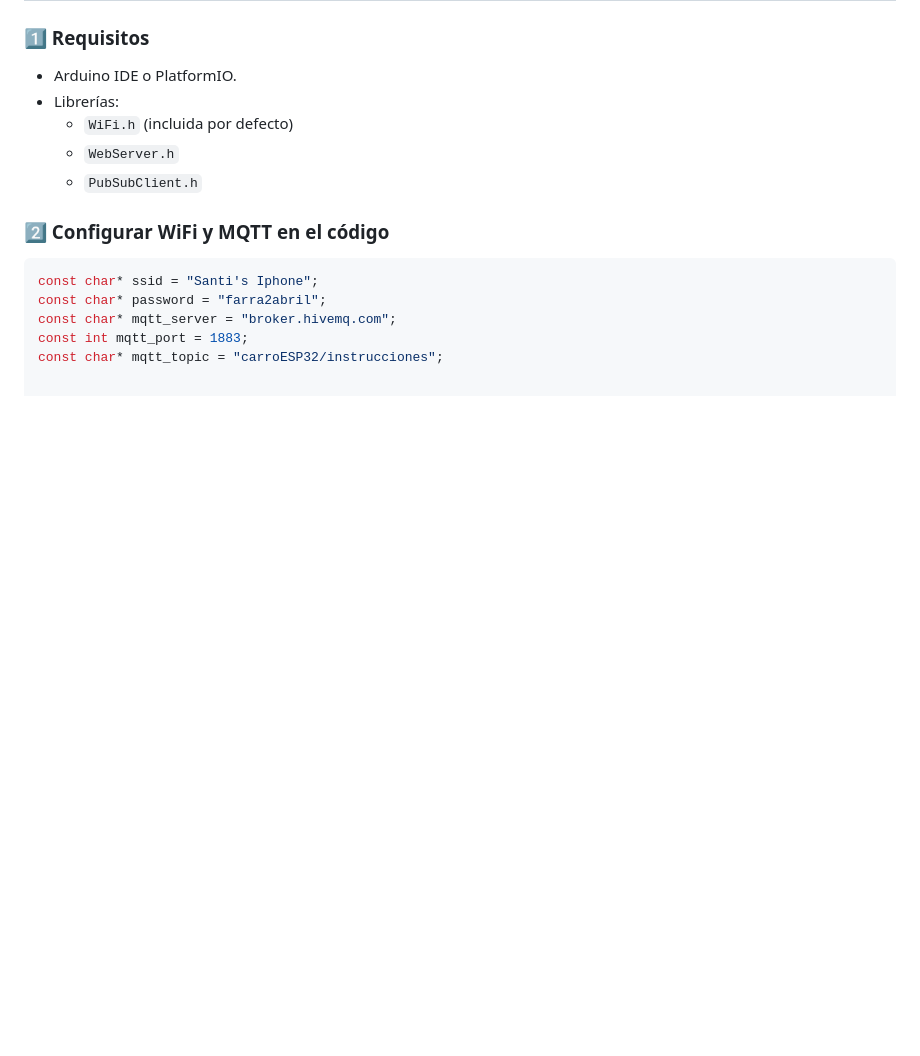
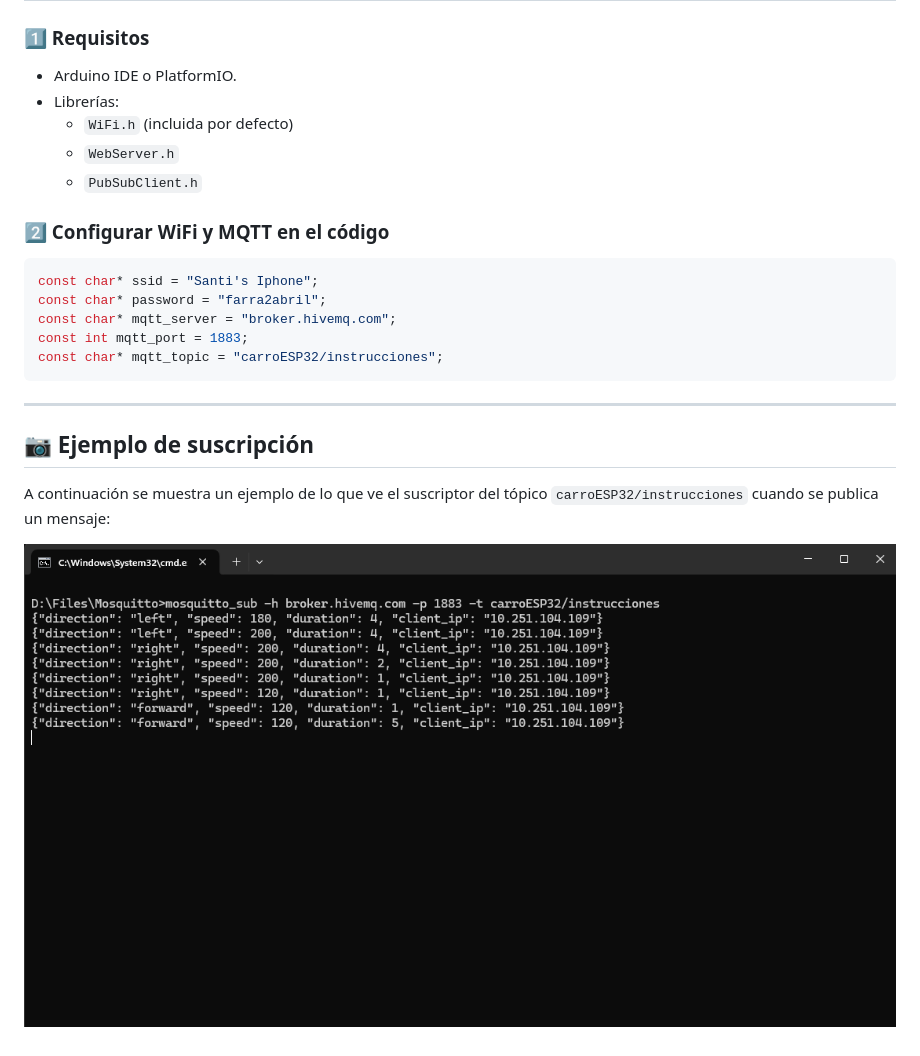
Before and after one commit to S-Sanchez04/ESP32-MQQTT-HTTP, a Markdown page: README.md, the part around the change. GitHub-like rendering; pictures changed too: docs/Subscriber.png (added); blank space fills up the shorter version.

Commit message:
Agrega docs y cambios al readme

````diff
--- a/README.md
+++ b/README.md
@@ -51,3 +51,12 @@ const char* password = "farra2abril";
 const char* mqtt_server = "broker.hivemq.com";
 const int mqtt_port = 1883;
 const char* mqtt_topic = "carroESP32/instrucciones";
+```
+
+---
+
+## 📷 Ejemplo de suscripción
+
+A continuación se muestra un ejemplo de lo que ve el suscriptor del tópico `carroESP32/instrucciones` cuando se publica un mensaje:
+
+![Ejemplo de suscripción](docs/Subscriber.png)
````
Also changed, not shown: 2 other files.
